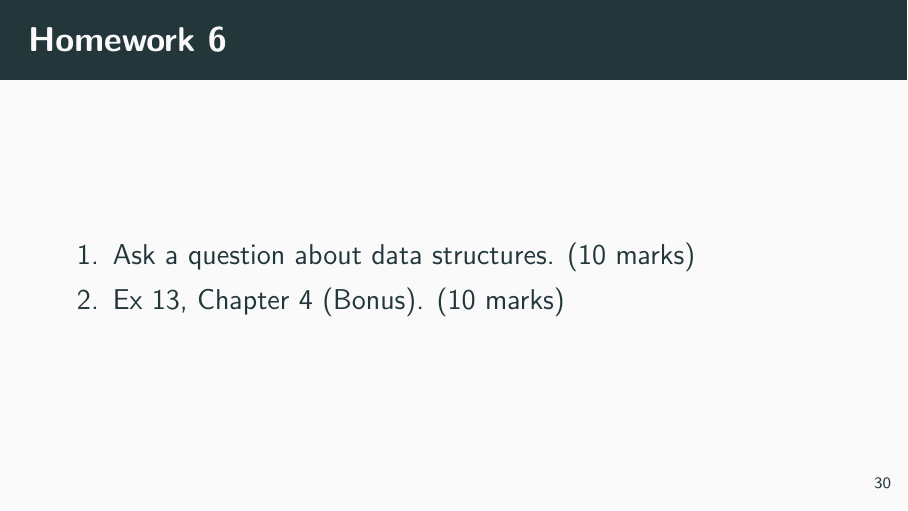
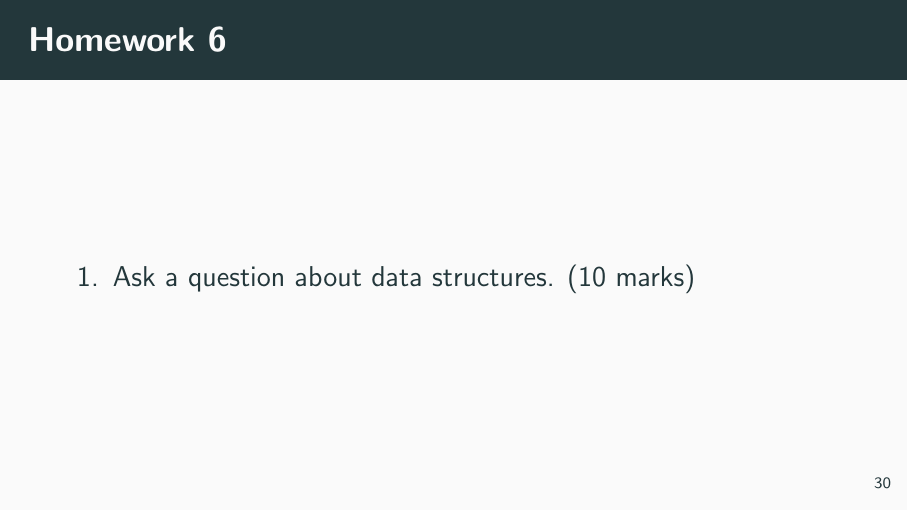
Before and after one commit to ChenZhongPu/data-structure-swufe, LaTeX slides (slides/week10-pq.tex): page 32 of 32. Compiled offline with pdfLaTeX.

```diff
--- a/slides/week10-pq.tex
+++ b/slides/week10-pq.tex
@@ -751,7 +751,6 @@
     \frametitle{Homework 6}
 \begin{enumerate}
     \item Ask a question about data structures. (10 marks)
-    \item Ex 13, Chapter 4 (Bonus). (10 marks)
 \end{enumerate}
 \end{frame}
 
```
Also changed, not shown: slides/week11/chain.pdf (added), slides/week11/direct.pdf (added), slides/week11/probe.pdf (added), slides/week11/table.pdf (added), 1 other file.
